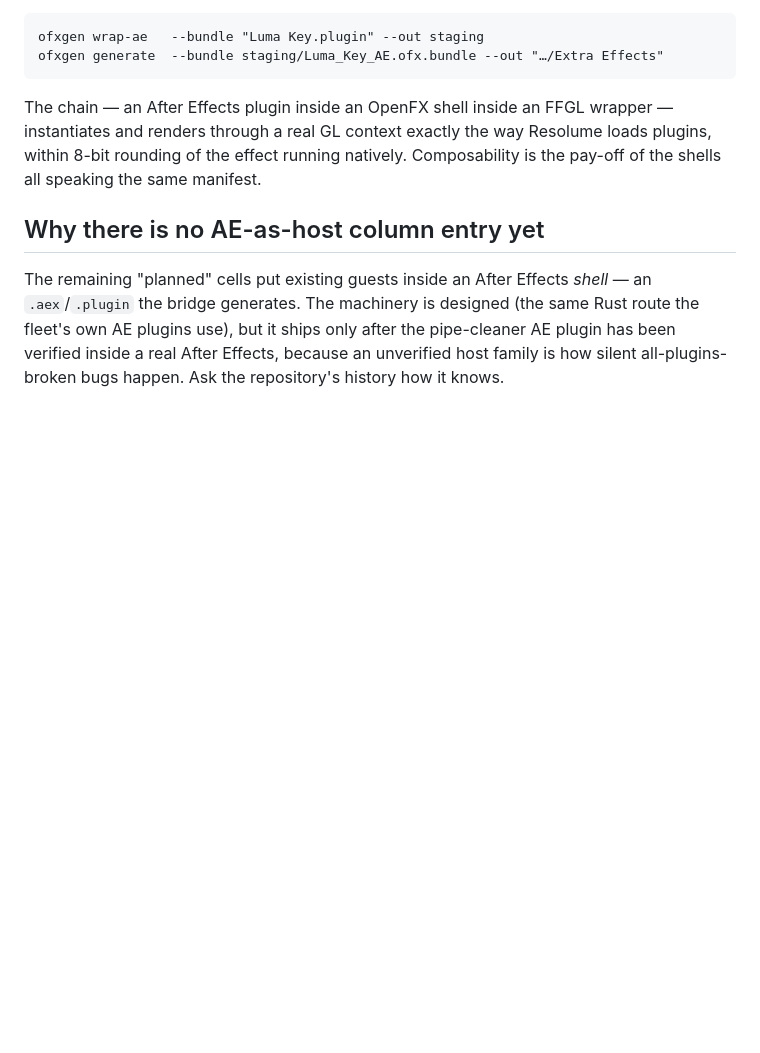
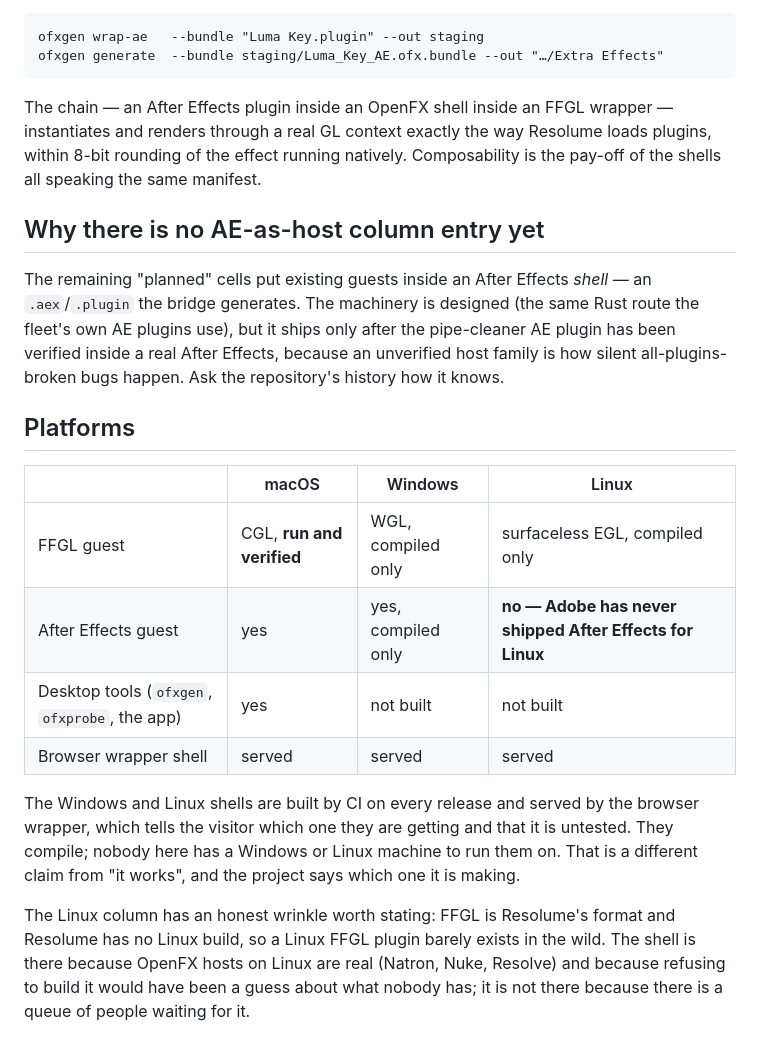
Before and after one commit to stoatworks-labs/resolume-ofx-bridge, a Markdown page: docs/05-any-to-any.md, the part around the change. Rendered like a GitHub page; blank space fills up the shorter version.

Commit message:
Document the platform matrix and what "compiled" means here
Co-Authored-By: Claude Fable 5 <noreply@anthropic.com>

```diff
--- a/docs/05-any-to-any.md
+++ b/docs/05-any-to-any.md
@@ -83,3 +83,25 @@ The remaining "planned" cells put existing guests inside an After Effects
 the pipe-cleaner AE plugin has been verified inside a real After Effects,
 because an unverified host family is how silent all-plugins-broken bugs
 happen. Ask the repository's history how it knows.
+
+## Platforms
+
+| | macOS | Windows | Linux |
+|---|---|---|---|
+| FFGL guest | CGL, **run and verified** | WGL, compiled only | surfaceless EGL, compiled only |
+| After Effects guest | yes | yes, compiled only | **no — Adobe has never shipped After Effects for Linux** |
+| Desktop tools (`ofxgen`, `ofxprobe`, the app) | yes | not built | not built |
+| Browser wrapper shell | served | served | served |
+
+The Windows and Linux shells are built by CI on every release and served by
+the browser wrapper, which tells the visitor which one they are getting and
+that it is untested. They compile; nobody here has a Windows or Linux machine
+to run them on. That is a different claim from "it works", and the project
+says which one it is making.
+
+The Linux column has an honest wrinkle worth stating: FFGL is Resolume's
+format and Resolume has no Linux build, so a Linux FFGL plugin barely exists
+in the wild. The shell is there because OpenFX hosts on Linux are real
+(Natron, Nuke, Resolve) and because refusing to build it would have been a
+guess about what nobody has; it is not there because there is a queue of
+people waiting for it.
```
